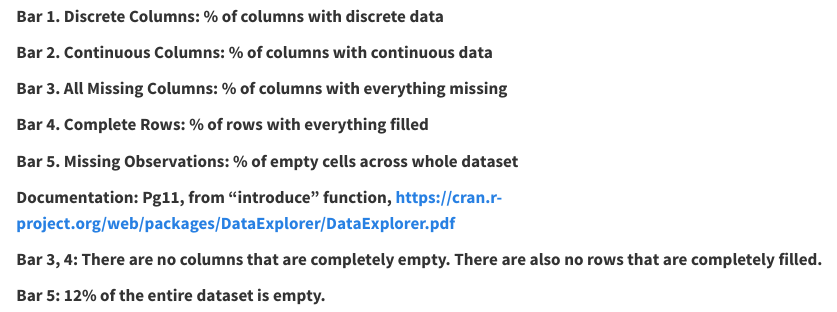
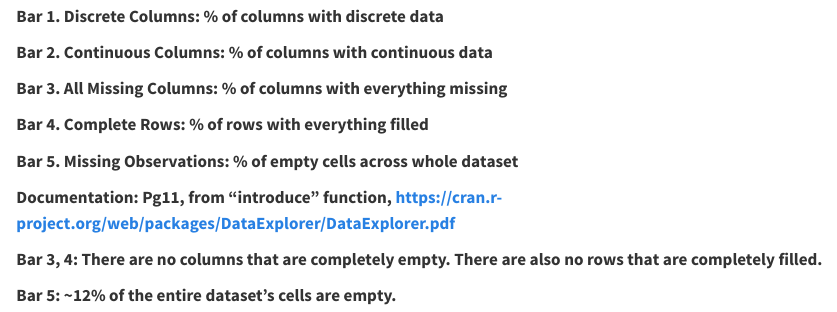
Before and after one commit to EDAV-Project4/311-Service-Requests, a Quarto document (data.qmd): the page in a window 1100 px wide, from 840 px down. Rendered offline with R 4.5, knitr and Pandoc in place of Quarto, with nearby package versions; some code elsewhere in the file could not run offline; long lines of code are wrapped.

Commit message:
slight edits to plot comments

```diff
--- a/data.qmd
+++ b/data.qmd
@@ -37,4 +37,4 @@ plot_intro(df)
 
 **Bar 3, 4: There are no columns that are completely empty. There are also no rows that are completely filled.**
 
-**Bar 5: 12% of the entire dataset is empty.**
+**Bar 5: ~12% of the entire dataset's cells are empty.**
```
Also changed, not shown: docs/search.json, 1 other file.
